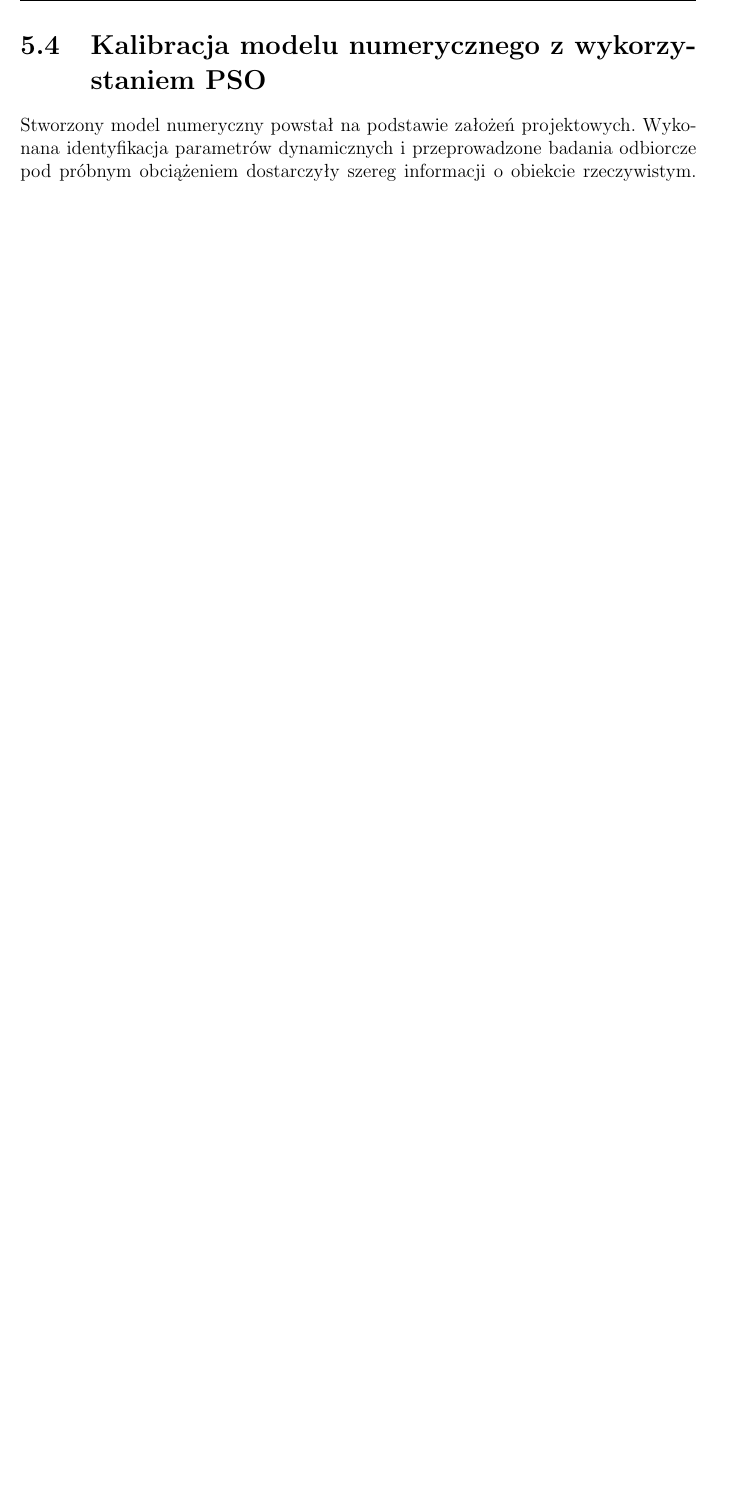
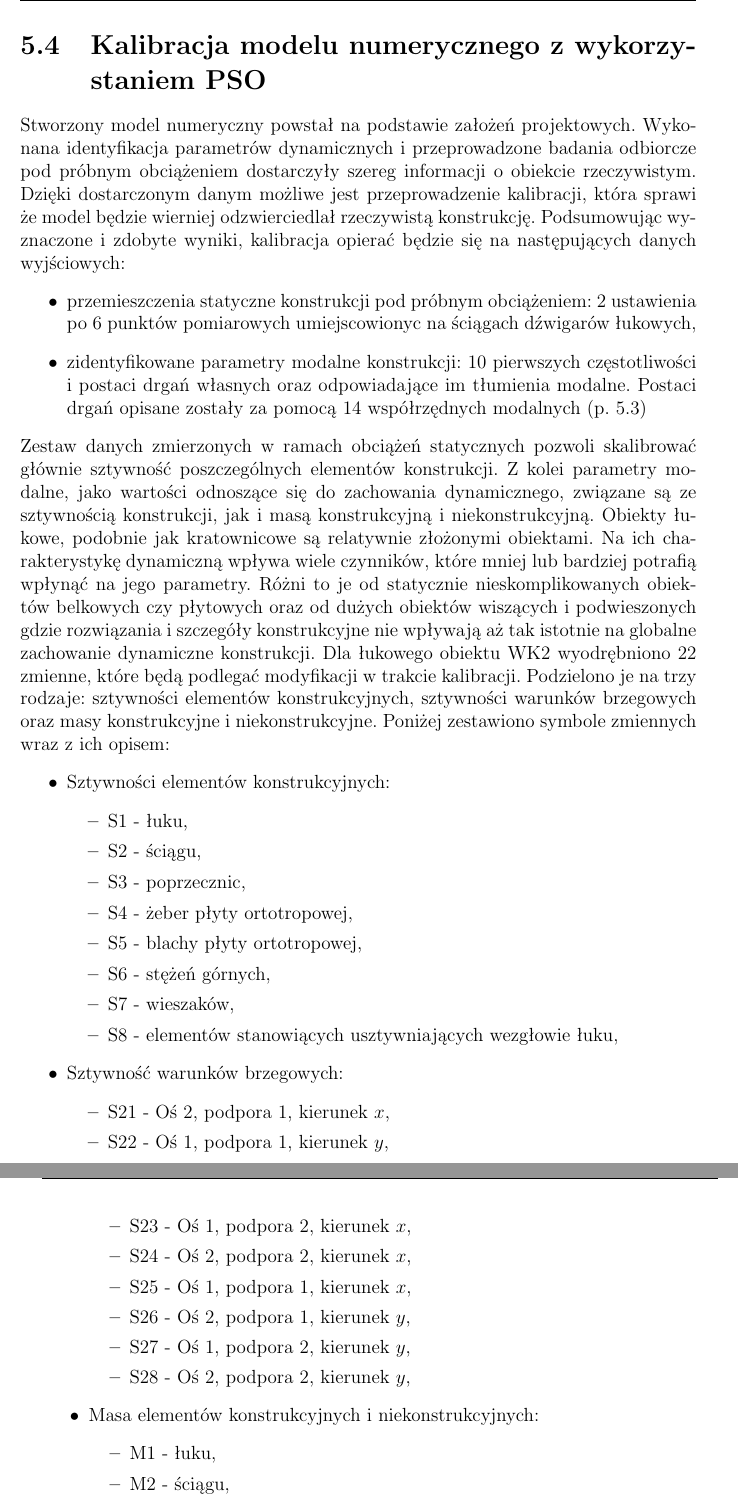
Before and after one commit to PrzemekKali/phd_kali, a LaTeX thesis (whole_thesis.tex, which reads wk2_research.tex): part of page 103 of 115 before the commit and two parts of pages 103 and 104 of 116 after it, the two joined at a grey line, cut so that both start at the same text, the shorter picture padded with empty space. Compiled offline with pdfLaTeX.

Commit message:
Start calibration description

```diff
--- a/wk2_research.tex
+++ b/wk2_research.tex
@@ -376,3 +376,39 @@ Zarejestrowane sygnały poddano analizie OMA metodą NExT-ERA. W procesie iterac
 	\label{fig: wk2_research_mods3}
 \end{figure}
 
+\section{Kalibracja modelu numerycznego z wykorzystaniem PSO}
+Stworzony model numeryczny powstał na podstawie założeń projektowych. Wykonana identyfikacja parametrów dynamicznych i przeprowadzone badania odbiorcze pod próbnym obciążeniem dostarczyły szereg informacji o obiekcie rzeczywistym. Dzięki dostarczonym danym możliwe jest przeprowadzenie kalibracji, która sprawi że model będzie wierniej odzwierciedlał rzeczywistą konstrukcję. Podsumowując wyznaczone i zdobyte wyniki, kalibracja opierać będzie się na następujących danych wyjściowych:
+\begin{itemize}
+	\item przemieszczenia statyczne konstrukcji pod próbnym obciążeniem: 2 ustawienia po 6 punktów pomiarowych umiejscowionyc na ściągach dźwigarów łukowych,
+	\item zidentyfikowane parametry modalne konstrukcji: 10 pierwszych częstotliwości i postaci drgań własnych oraz odpowiadające im tłumienia modalne. Postaci drgań opisane zostały za pomocą 14 współrzędnych modalnych (p. \ref{sect:choose_measuremanet_locations})
+\end{itemize}
+Zestaw danych zmierzonych w ramach obciążeń statycznych pozwoli skalibrować głównie sztywność poszczególnych elementów konstrukcji. Z kolei parametry modalne, jako wartości odnoszące się do zachowania dynamicznego, związane są ze sztywnością konstrukcji, jak i masą konstrukcyjną i niekonstrukcyjną.
+Obiekty łukowe, podobnie jak kratownicowe są relatywnie złożonymi obiektami. Na ich charakterystykę dynamiczną wpływa wiele czynników, które mniej lub bardziej potrafią wpłynąć na jego parametry. Różni to je od statycznie nieskomplikowanych obiektów belkowych czy płytowych oraz od dużych obiektów wiszących i podwieszonych gdzie rozwiązania i szczegóły konstrukcyjne nie wpływają aż tak istotnie na globalne zachowanie dynamiczne konstrukcji. Dla łukowego obiektu WK2 wyodrębniono 22 zmienne, które będą podlegać modyfikacji w trakcie kalibracji. Podzielono je na trzy rodzaje: sztywności elementów konstrukcyjnych, sztywności warunków brzegowych oraz masy konstrukcyjne i niekonstrukcyjne. Poniżej zestawiono symbole zmiennych wraz z ich opisem:
+\begin{itemize}
+	\item Sztywności elementów konstrukcyjnych:
+	\begin{itemize}
+		\item S1 - łuku,
+		\item S2 - ściągu,
+		\item S3 - poprzecznic,
+		\item S4 - żeber płyty ortotropowej,
+		\item S5 - blachy płyty ortotropowej,
+		\item S6 - stężeń górnych,
+		\item S7 - wieszaków,
+		\item S8 - elementów stanowiących usztywniających wezgłowie łuku,
+	\end{itemize}
+	\item Sztywność warunków brzegowych:
+	\begin{itemize}
+		\item S21 - Oś 2, podpora 1, kierunek $x$,
+		\item S22 - Oś 1, podpora 1, kierunek $y$,
+		\item S23 - Oś 1, podpora 2, kierunek $x$,
+		\item S24 - Oś 2, podpora 2, kierunek $x$,
+		\item S25 - Oś 1, podpora 1, kierunek $x$,
+		\item S26 - Oś 2, podpora 1, kierunek $y$,
+		\item S27 - Oś 1, podpora 2, kierunek $y$,
+		\item S28 - Oś 2, podpora 2, kierunek $y$,
+	\end{itemize}
+	\item Masa elementów konstrukcyjnych i niekonstrukcyjnych:
+	\begin{itemize}
+		\item M1 - łuku,
+		\item M2 - ściągu,
+		\item M3 - tłucznia - część 1,
```
Also changed, not shown: wk2_research.tex (15 more changed lines), 7 other files.
